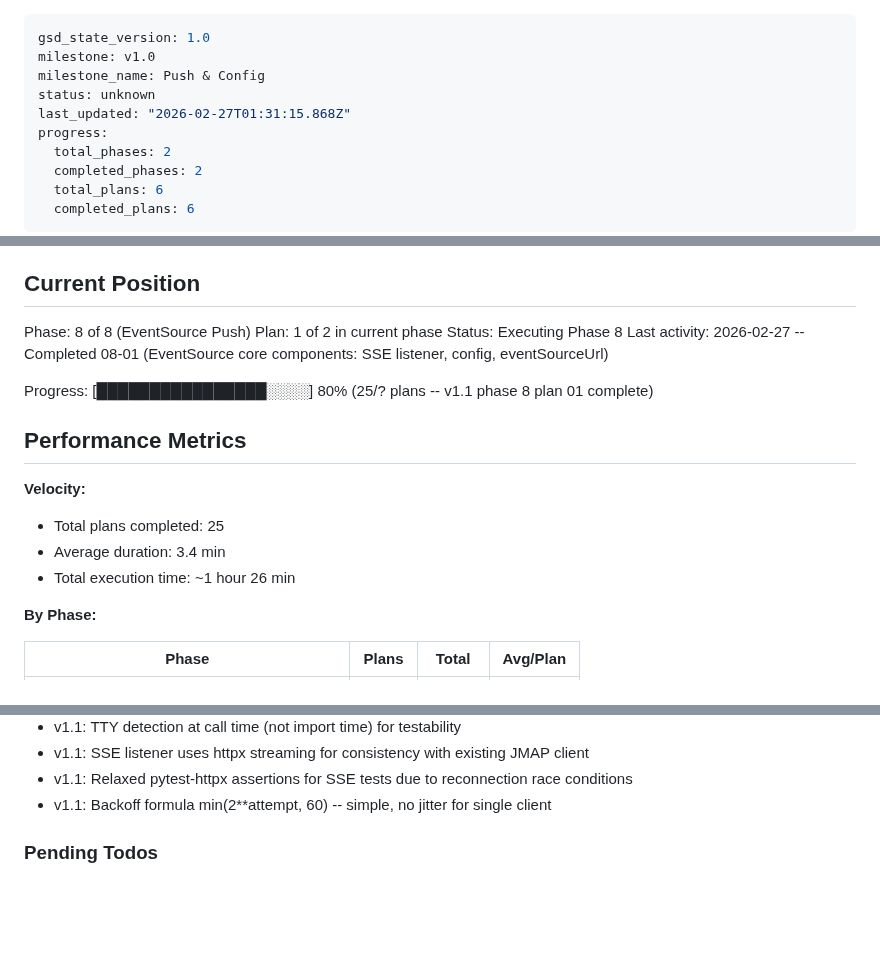
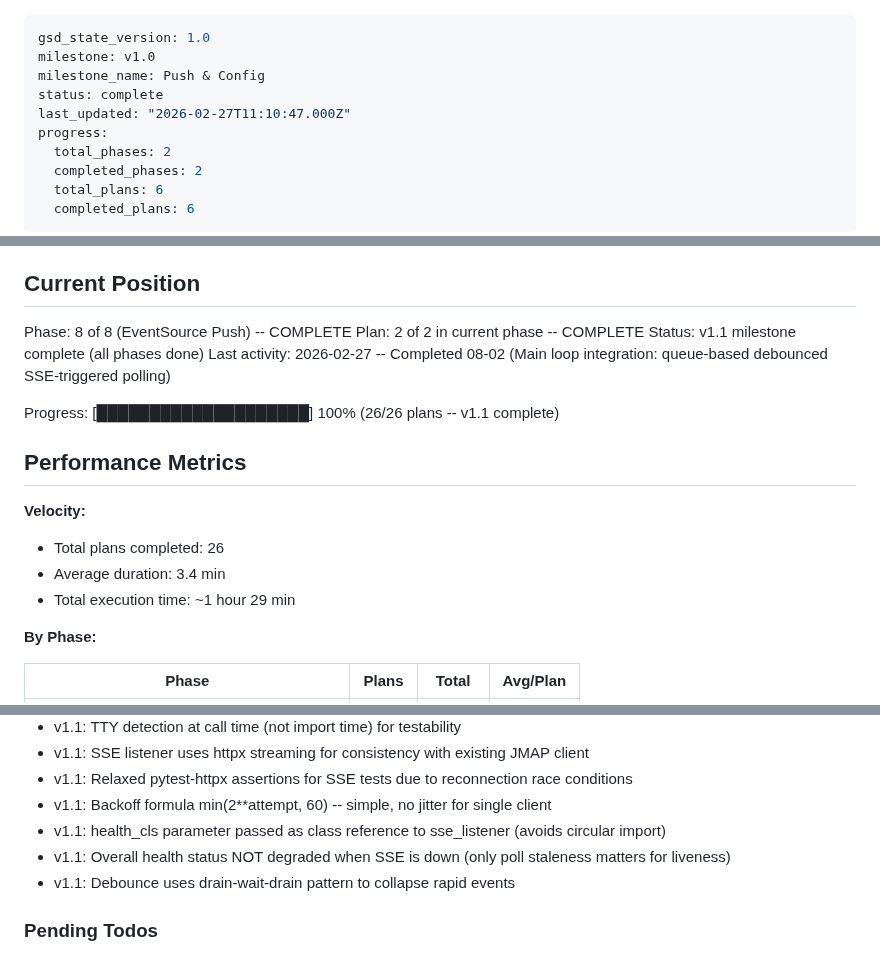
Before and after one commit to HelloThisIsFlo/mailroom, a Markdown page: .planning/STATE.md, 3 parts joined by grey strips. GitHub-like rendering; blank space fills up the shorter version.

Commit message:
docs(08-02): complete main loop integration plan
- SUMMARY.md with execution results and self-check
- STATE.md updated: plan 2/2 complete, v1.1 milestone 100%
- ROADMAP.md phase 08 marked complete
- REQUIREMENTS.md: PUSH-05, PUSH-06 marked complete

Co-Authored-By: Claude Opus 4.6 <noreply@anthropic.com>

```diff
--- a/.planning/STATE.md
+++ b/.planning/STATE.md
@@ -2,8 +2,8 @@
 gsd_state_version: 1.0
 milestone: v1.0
 milestone_name: Push & Config
-status: unknown
-last_updated: "2026-02-27T01:31:15.868Z"
+status: complete
+last_updated: "2026-02-27T11:10:47.000Z"
 progress:
   total_phases: 2
   completed_phases: 2
@@ -22,19 +22,19 @@ See: .planning/PROJECT.md (updated 2026-02-25)
 
 ## Current Position
 
-Phase: 8 of 8 (EventSource Push)
-Plan: 1 of 2 in current phase
-Status: Executing Phase 8
-Last activity: 2026-02-27 -- Completed 08-01 (EventSource core components: SSE listener, config, eventSourceUrl)
+Phase: 8 of 8 (EventSource Push) -- COMPLETE
+Plan: 2 of 2 in current phase -- COMPLETE
+Status: v1.1 milestone complete (all phases done)
+Last activity: 2026-02-27 -- Completed 08-02 (Main loop integration: queue-based debounced SSE-triggered polling)
 
-Progress: [████████████████░░░░] 80% (25/? plans -- v1.1 phase 8 plan 01 complete)
+Progress: [████████████████████] 100% (26/26 plans -- v1.1 complete)
 
 ## Performance Metrics
 
 **Velocity:**
-- Total plans completed: 25
+- Total plans completed: 26
 - Average duration: 3.4 min
-- Total execution time: ~1 hour 26 min
+- Total execution time: ~1 hour 29 min
 
 **By Phase:**
 
@@ -75,6 +75,9 @@ Full decision log with outcomes in PROJECT.md Key Decisions table.
 - v1.1: SSE listener uses httpx streaming for consistency with existing JMAP client
 - v1.1: Relaxed pytest-httpx assertions for SSE tests due to reconnection race conditions
 - v1.1: Backoff formula min(2**attempt, 60) -- simple, no jitter for single client
+- v1.1: health_cls parameter passed as class reference to sse_listener (avoids circular import)
+- v1.1: Overall health status NOT degraded when SSE is down (only poll staleness matters for liveness)
+- v1.1: Debounce uses drain-wait-drain pattern to collapse rapid events
 
 ### Pending Todos
 
```
Also changed, not shown: other parts of .planning/STATE.md (+2 -2 lines), .planning/REQUIREMENTS.md (+4 -4 lines), 1 other file.
